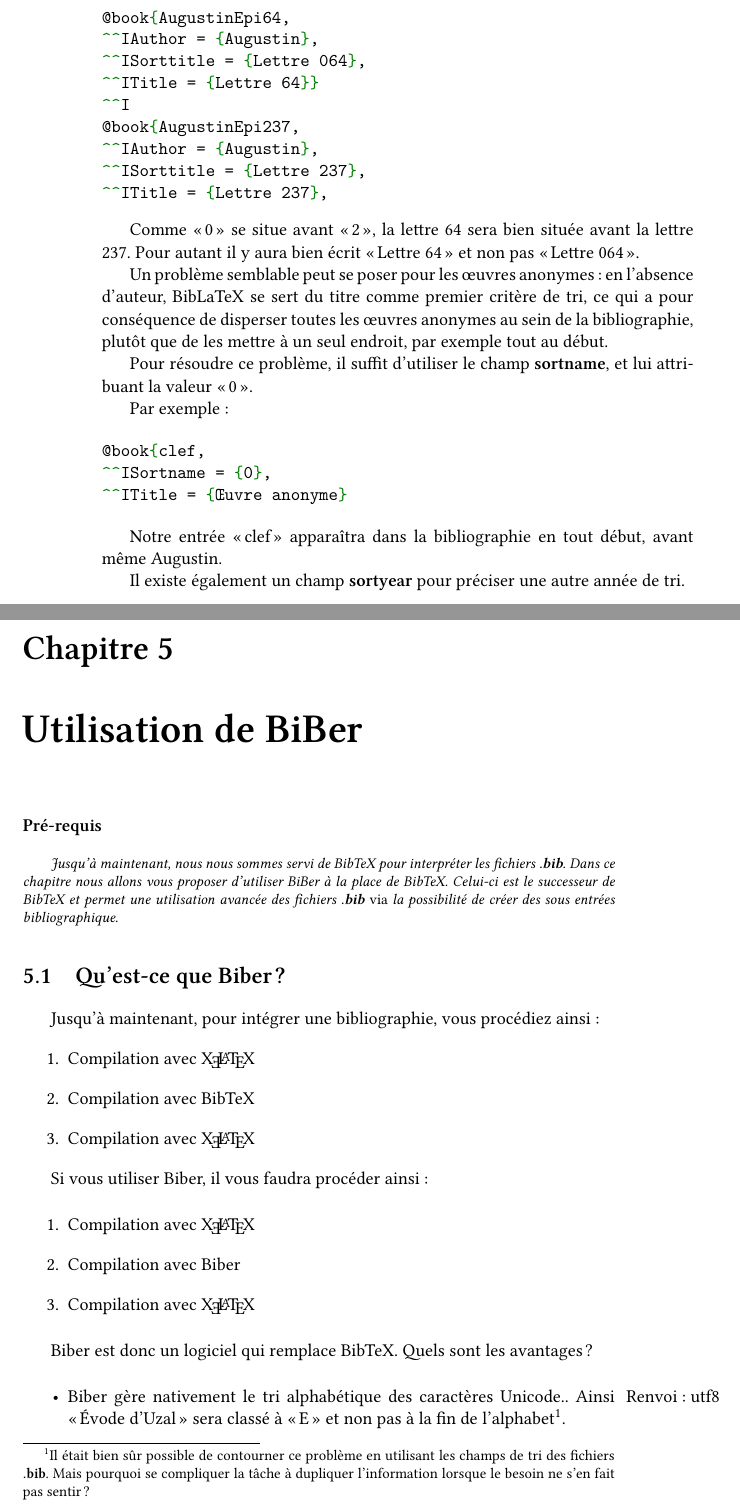
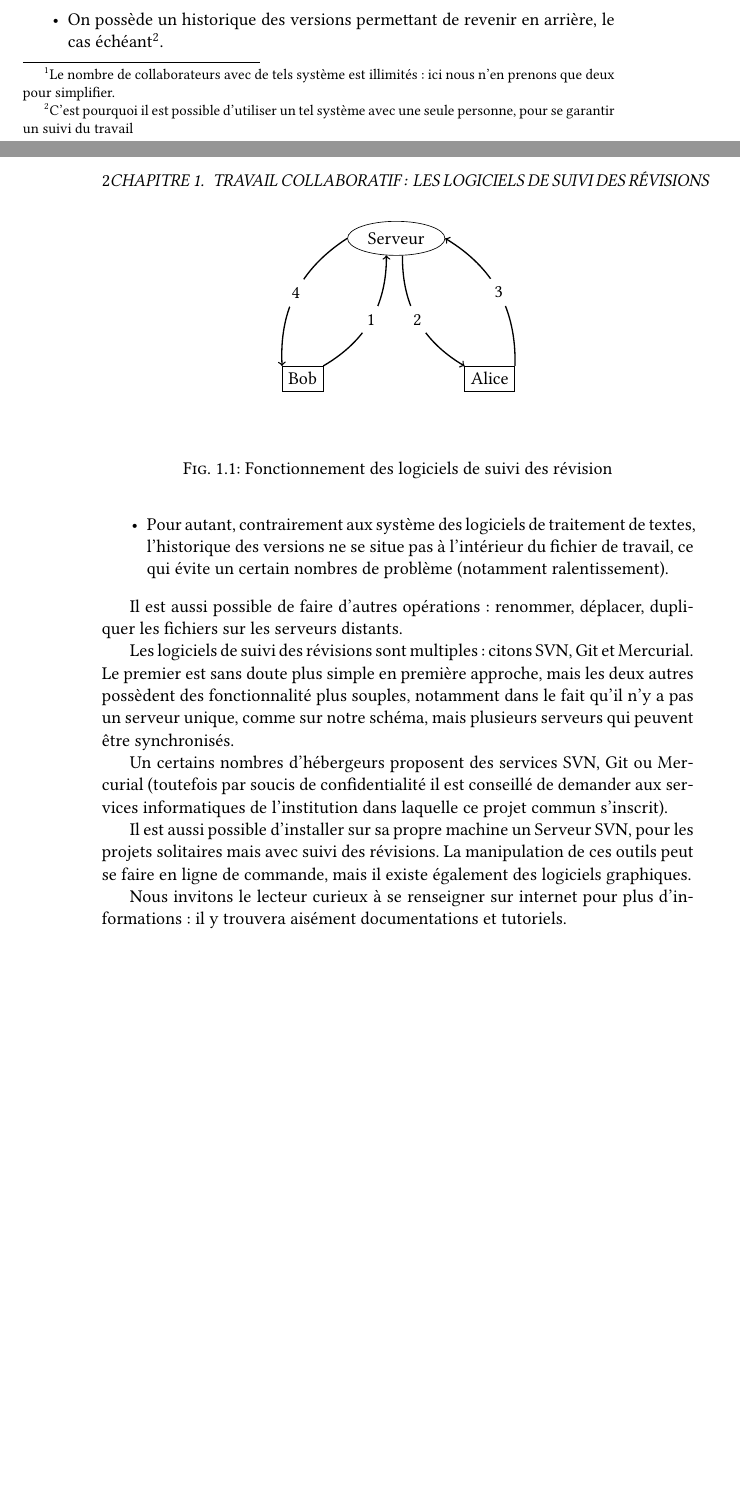
Before and after one commit to maieul/latexhumain, a LaTeX thesis (principal.tex, which reads annexes/svn.tex, head/package.tex, schemas/svn.tex): two parts of pages 34 and 35 of 54 before the commit and two parts of pages 1 and 2 of 2 after it, joined at a grey line, cut at the place of the change, the shorter picture padded with empty space. Compiled offline with XeLaTeX; a LaTeX package or settings file that is missing is left out.

Commit message:
introduction à svn->brendan peut dire ton avis et compléter / corriger le cas échéant ?

```diff
--- /dev/null
+++ b/annexes/svn.tex
@@ -0,0 +9,10 @@
+Imaginons que Bob et Alice travaillent ensemble sur un projet\footnote{Le nombre de collaborateurs avec de tels système est illimités : ici nous n'en prenons que deux pour simplifier.}. Ils souhaitent pouvoir échanger facilement leurs modifications.
+
+Pour ce faire ils vont déposer les fichiers initiaux sur un serveur (un ordinateur distant). Puis chacun récupère les fichiers sur son propre ordinateur, à l'aide de commandes spécifiques au logiciel utilisé.
+
+Bob fait des modifications (1) : il envoie ces modifications sur le serveur, en les accompagnant d'un petit message les résumant. Alice peut alors récupérer ces modifications en local (2). Si Bob n'a modifié qu'un seul fichier, seul ce fichier sera récupéré par Alice : cela permet à Alice de modifier d'autres fichiers pendant ce temps. Une fois ses modifications faites, Alice les envoie sur le serveur, en les accompagnant d'un petit message les résumant (3), et Bob peut ainsi les récupérer. Ces étapes sont représentés dans le schéma \ref{svn}.
+
+\begin{figure}[ht]
+\centering
+\include{schemas/svn}
+\caption{Fonctionnement des logiciels de suivi des révision}\label{svn}
@@ -0,0 +24,14 @@
+\item On possède un historique des versions permettant de revenir en arrière, le cas échéant\footnote{C'est pourquoi il est possible d'utiliser un tel système avec une seule personne, pour se garantir un suivi du travail}.
+\item Pour autant, contrairement aux système des logiciels de traitement de textes, l'historique des versions ne se situe pas à l'intérieur du fichier de travail, ce qui évite un certain nombres de problème (notamment ralentissement).
+\end{itemize}
+
+Il est aussi possible de faire d'autres opérations : renommer, déplacer, dupliquer les fichiers sur les serveurs distants.
+
+Les logiciels de suivi des révisions sont multiples : citons SVN, Git et Mercurial. Le premier est sans doute plus simple en première approche, mais les deux autres possèdent des fonctionnalité plus souples, notamment dans le fait qu'il n'y a pas un serveur unique, comme sur notre schéma, mais plusieurs serveurs qui peuvent être synchronisés.
+
+Un certains nombres d'hébergeurs proposent des services SVN, Git ou Mercurial (toutefois par soucis de confidentialité il est conseillé de demander aux services informatiques de l'institution dans laquelle ce projet commun s'inscrit).
+
+Il est aussi possible d'installer sur sa propre machine un Serveur SVN, pour les projets solitaires mais avec suivi des révisions.
+La manipulation de ces outils peut se faire en ligne de commande, mais il existe également des logiciels graphiques.
+
+Nous invitons le lecteur curieux à se renseigner sur internet pour plus d'informations : il y trouvera aisément documentations et tutoriels.
--- a/head/package.tex
+++ b/head/package.tex
@@ -23,6 +23,7 @@
 \hypersetup{colorlinks=true, citecolor=black, filecolor=black, linkcolor=black, urlcolor=black, bookmarks=true,pdftitle={XeLaTeX pour les sciences humaines}, pdfauthor={Maïeul ROUQUETTE}, pdfcreator={PdfLaTeX}}
 %\usepackage[landscape,a4paper]{geometry}
 \usepackage{tikz}
+\usetikzlibrary{shapes}
 \usepackage{array}
 \usepackage{multirow}
 \usepackage{bidi} % nécessaire pour la command \XeLaTeX
--- a/principal.tex
+++ b/principal.tex
@@ -14,7 +14,7 @@
 %\XeLaTex
 %\chapter{Plan}
 %\input{plan}
-
+\input{annexes/svn.tex}
 %\include{preliminaires/latex}
 %\include{premierpas/tableau}
 %\input{schemas/tex.tex}
--- /dev/null
+++ b/schemas/svn.tex
@@ -0,0 +1,17 @@
+\begin{tikzpicture}
+	% Les styles
+	\tikzstyle{personne}=[rectangle,draw]
+	\tikzstyle{ordinateur}=[ellipse,draw]
+	\tikzstyle{etiquette}=[circle,pos=0.5,fill=white]
+	%\tikzstyle{pos=0.5}=[pos=0.5]
+	% Les boîtes
+	\node[personne] (B) at (0, 0) {Bob};
+	\node[personne] (A) at (4, 0) {Alice};
+	\node[ordinateur] (S) at (2, 3) {Serveur};
+
+	% Les relations
+	\draw[double distance = 0pt,->] (B.north east) to [bend right] node[etiquette]{1} (S.-120) ;
+	\draw[double distance = 0pt,->] (S.-70) to [bend right] node[etiquette]{2} (A.north west) ;
+	\draw[double distance = 0pt,->] (A.north east) to [bend right] node[etiquette]{3} (S.0) ;
+	\draw[double distance = 0pt,->] (S.-180) to [bend right] node[etiquette]{4} (B.north west) ;
+\end{tikzpicture}
```
Also changed, not shown: projetvrac/plan.tex (+1 -1 lines), annexes/svn.tex (13 more changed lines), principal.tex (16 more changed lines).
